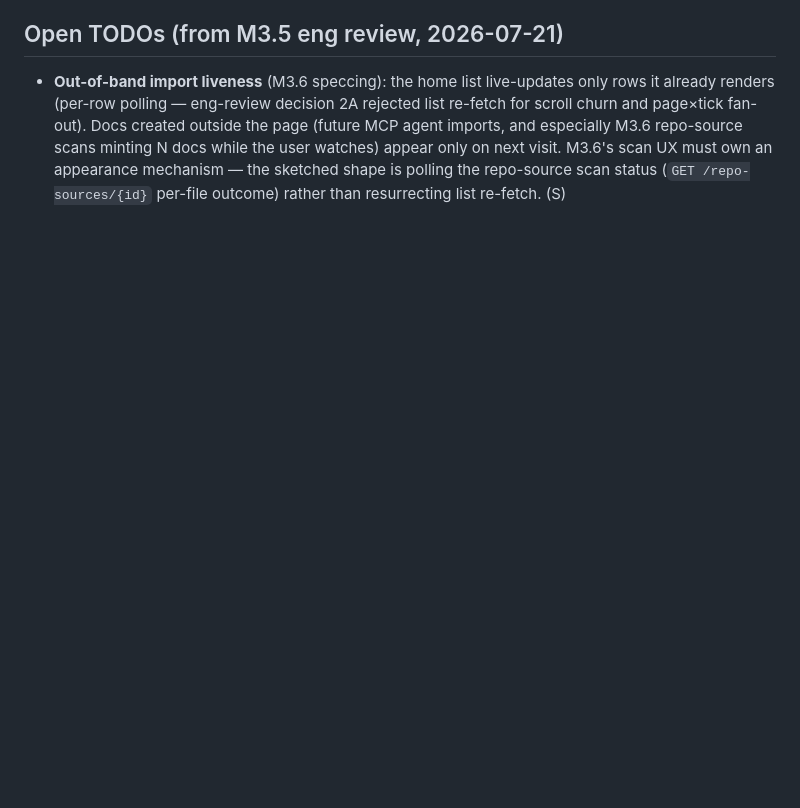
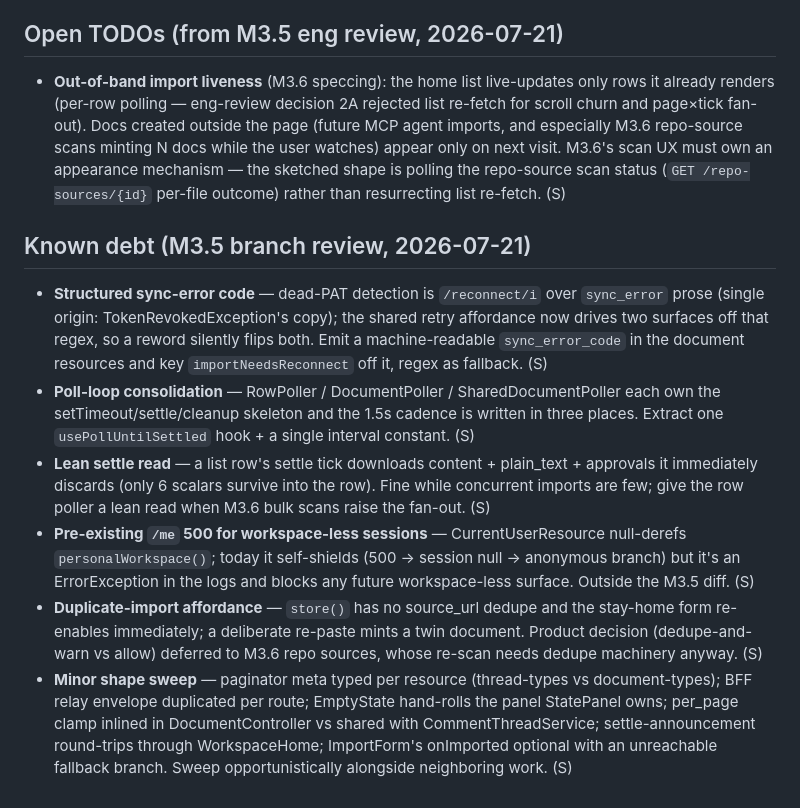
Before and after one commit to batjaa/kedge, a Markdown page: docs/TODOS.md, the part around the change. Rendered like a GitHub page; blank space fills up the shorter version.

Commit message:
docs(todos): register M3.5 branch-review debt (error codes, poller consolidation, shape sweep)

```diff
--- a/docs/TODOS.md
+++ b/docs/TODOS.md
@@ -190,3 +190,12 @@
 ## Open TODOs (from M3.5 eng review, 2026-07-21)
 
 - **Out-of-band import liveness** (M3.6 speccing): the home list live-updates only rows it already renders (per-row polling — eng-review decision 2A rejected list re-fetch for scroll churn and page×tick fan-out). Docs created outside the page (future MCP agent imports, and especially M3.6 repo-source scans minting N docs while the user watches) appear only on next visit. M3.6's scan UX must own an appearance mechanism — the sketched shape is polling the repo-source scan status (`GET /repo-sources/{id}` per-file outcome) rather than resurrecting list re-fetch. (S)
+
+## Known debt (M3.5 branch review, 2026-07-21)
+
+- **Structured sync-error code** — dead-PAT detection is `/reconnect/i` over `sync_error` prose (single origin: TokenRevokedException's copy); the shared retry affordance now drives two surfaces off that regex, so a reword silently flips both. Emit a machine-readable `sync_error_code` in the document resources and key `importNeedsReconnect` off it, regex as fallback. (S)
+- **Poll-loop consolidation** — RowPoller / DocumentPoller / SharedDocumentPoller each own the setTimeout/settle/cleanup skeleton and the 1.5s cadence is written in three places. Extract one `usePollUntilSettled` hook + a single interval constant. (S)
+- **Lean settle read** — a list row's settle tick downloads content + plain_text + approvals it immediately discards (only 6 scalars survive into the row). Fine while concurrent imports are few; give the row poller a lean read when M3.6 bulk scans raise the fan-out. (S)
+- **Pre-existing `/me` 500 for workspace-less sessions** — CurrentUserResource null-derefs `personalWorkspace()`; today it self-shields (500 → session null → anonymous branch) but it's an ErrorException in the logs and blocks any future workspace-less surface. Outside the M3.5 diff. (S)
+- **Duplicate-import affordance** — `store()` has no source_url dedupe and the stay-home form re-enables immediately; a deliberate re-paste mints a twin document. Product decision (dedupe-and-warn vs allow) deferred to M3.6 repo sources, whose re-scan needs dedupe machinery anyway. (S)
+- **Minor shape sweep** — paginator meta typed per resource (thread-types vs document-types); BFF relay envelope duplicated per route; EmptyState hand-rolls the panel StatePanel owns; per_page clamp inlined in DocumentController vs shared with CommentThreadService; settle-announcement round-trips through WorkspaceHome; ImportForm's onImported optional with an unreachable fallback branch. Sweep opportunistically alongside neighboring work. (S)
```
Also changed, not shown: 1 other file.
